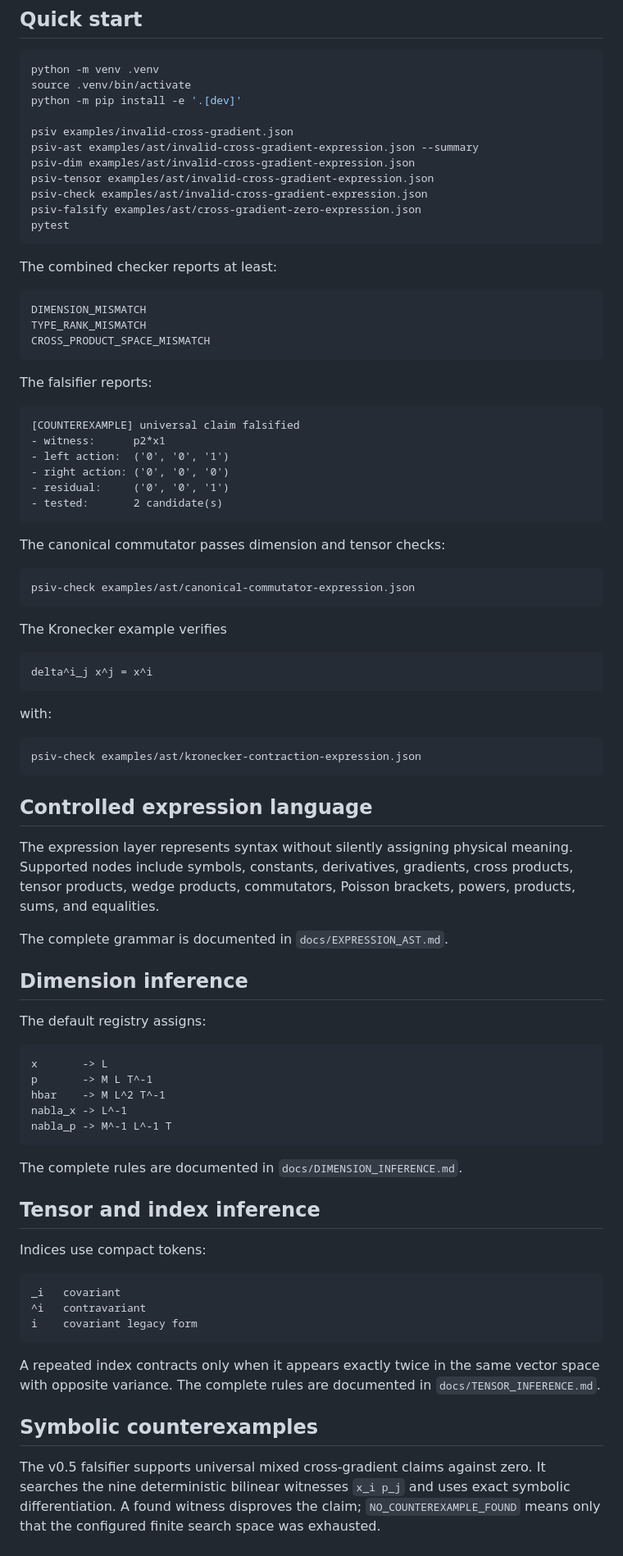
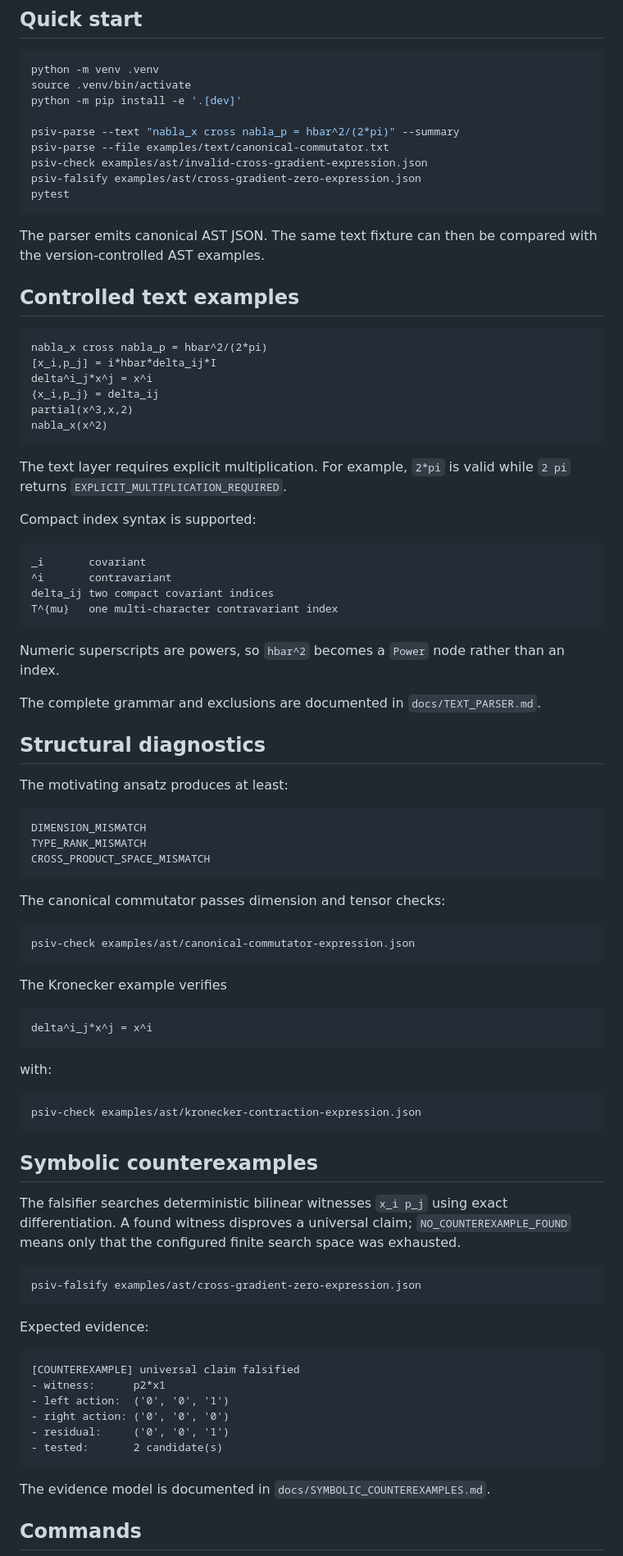
Before and after one commit to artistso/whitepapers, a Markdown page: phase-space-identity-validator/README.md, the part around one of its changes. Shown at 82% size. GitHub-like rendering.

Commit message:
docs: document v0.6 controlled text parser

````diff
--- a/phase-space-identity-validator/README.md
+++ b/phase-space-identity-validator/README.md
@@ -45,32 +47,49 @@ python -m venv .venv
 source .venv/bin/activate
 python -m pip install -e '.[dev]'
 
-psiv examples/invalid-cross-gradient.json
-psiv-ast examples/ast/invalid-cross-gradient-expression.json --summary
-psiv-dim examples/ast/invalid-cross-gradient-expression.json
-psiv-tensor examples/ast/invalid-cross-gradient-expression.json
+psiv-parse --text "nabla_x cross nabla_p = hbar^2/(2*pi)" --summary
+psiv-parse --file examples/text/canonical-commutator.txt
 psiv-check examples/ast/invalid-cross-gradient-expression.json
 psiv-falsify examples/ast/cross-gradient-zero-expression.json
 pytest
 ```
 
-The combined checker reports at least:
+The parser emits canonical AST JSON. The same text fixture can then be compared with the version-controlled AST examples.
+
+## Controlled text examples
+
+```text
+nabla_x cross nabla_p = hbar^2/(2*pi)
+[x_i,p_j] = i*hbar*delta_ij*I
+delta^i_j*x^j = x^i
+{x_i,p_j} = delta_ij
+partial(x^3,x,2)
+nabla_x(x^2)
+```
+
+The text layer requires explicit multiplication. For example, `2*pi` is valid while `2 pi` returns `EXPLICIT_MULTIPLICATION_REQUIRED`.
+
+Compact index syntax is supported:
+
+```text
+_i       covariant
+^i       contravariant
+delta_ij two compact covariant indices
+T^{mu}   one multi-character contravariant index
+```
+
+Numeric superscripts are powers, so `hbar^2` becomes a `Power` node rather than an index.
+
+The complete grammar and exclusions are documented in `docs/TEXT_PARSER.md`.
+
+## Structural diagnostics
+
+The motivating ansatz produces at least:
 
 ```text
 DIMENSION_MISMATCH
 TYPE_RANK_MISMATCH
 CROSS_PRODUCT_SPACE_MISMATCH
-```
-
-The falsifier reports:
-
-```text
-[COUNTEREXAMPLE] universal claim falsified
-- witness:      p2*x1
-- left action:  ('0', '0', '1')
-- right action: ('0', '0', '0')
-- residual:     ('0', '0', '1')
-- tested:       2 candidate(s)
 ```
 
 The canonical commutator passes dimension and tensor checks:
@@ -82,7 +101,7 @@ psiv-check examples/ast/canonical-commutator-expression.json
 The Kronecker example verifies
 
 ```text
-delta^i_j x^j = x^i
+delta^i_j*x^j = x^i
 ```
 
 with:
@@ -91,39 +110,26 @@ with:
 psiv-check examples/ast/kronecker-contraction-expression.json
 ```
 
-## Controlled expression language
+## Symbolic counterexamples
 
-The expression layer represents syntax without silently assigning physical meaning. Supported nodes include symbols, constants, derivatives, gradients, cross products, tensor products, wedge products, commutators, Poisson brackets, powers, products, sums, and equalities.
+The falsifier searches deterministic bilinear witnesses `x_i p_j` using exact differentiation. A found witness disproves a universal claim; `NO_COUNTEREXAMPLE_FOUND` means only that the configured finite search space was exhausted.
 
-The complete grammar is documented in `docs/EXPRESSION_AST.md`.
+```bash
+psiv-falsify examples/ast/cross-gradient-zero-expression.json
+```
 
-## Dimension inference
-
-The default registry assigns:
+Expected evidence:
 
 ```text
-x       -> L
-p       -> M L T^-1
-hbar    -> M L^2 T^-1
-nabla_x -> L^-1
-nabla_p -> M^-1 L^-1 T
+[COUNTEREXAMPLE] universal claim falsified
+- witness:      p2*x1
+- left action:  ('0', '0', '1')
+- right action: ('0', '0', '0')
+- residual:     ('0', '0', '1')
+- tested:       2 candidate(s)
 ```
 
-The complete rules are documented in `docs/DIMENSION_INFERENCE.md`.
+The evidence model is documented in `docs/SYMBOLIC_COUNTEREXAMPLES.md`.
 
-## Tensor and index inference
+## Commands
 
-Indices use compact tokens:
-
-```text
-_i   covariant
-^i   contravariant
-i    covariant legacy form
-```
-
-A repeated index contracts only when it appears exactly twice in the same vector space with opposite variance. The complete rules are documented in `docs/TENSOR_INFERENCE.md`.
-
-## Symbolic counterexamples
-
-The v0.5 falsifier supports universal mixed cross-gradient claims against zero. It searches the nine deterministic bilinear witnesses `x_i p_j` and uses exact symbolic differentiation. A found witness disproves the claim; `NO_COUNTEREXAMPLE_FOUND` means only that the configured finite search space was exhausted.
-
````
Also changed, not shown: other parts of phase-space-identity-validator/README.md (+29 -31 lines).
